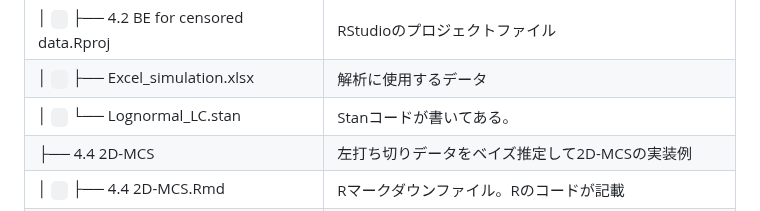
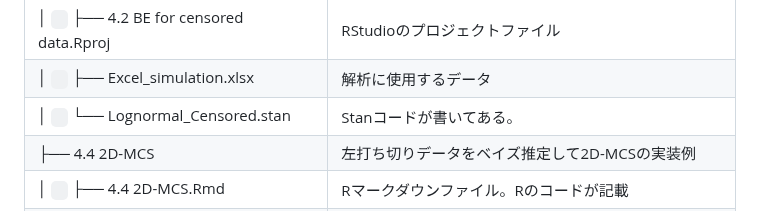
Before and after one commit to Yoshinari-Suzuki/ShokuhinEiseiKenkyu, a Markdown page: README.md, the part around the change. Drawn GitHub-style.

```diff
--- a/README.md
+++ b/README.md
@@ -42,7 +42,7 @@
 | │ <code>&nbsp;</code> ├── 4.2 BE for censored data.Rmd | Rマークダウンファイル。Rのコードが記載 |
 | │ <code>&nbsp;</code> ├── 4.2 BE for censored data.Rproj | RStudioのプロジェクトファイル |
 | │ <code>&nbsp;</code> ├── Excel_simulation.xlsx | 解析に使用するデータ |
-| │ <code>&nbsp;</code> └── Lognormal_LC.stan | Stanコードが書いてある。|
+| │ <code>&nbsp;</code> └── Lognormal_Censored.stan | Stanコードが書いてある。|
 | ├── 4.4 2D-MCS | 左打ち切りデータをベイズ推定して2D-MCSの実装例 |
 | │ <code>&nbsp;</code> ├── 4.4 2D-MCS.Rmd | Rマークダウンファイル。Rのコードが記載 |
 | │ <code>&nbsp;</code> ├── 4.4 2D-MCS.Rproj | RStudioのプロジェクトファイル |
```
